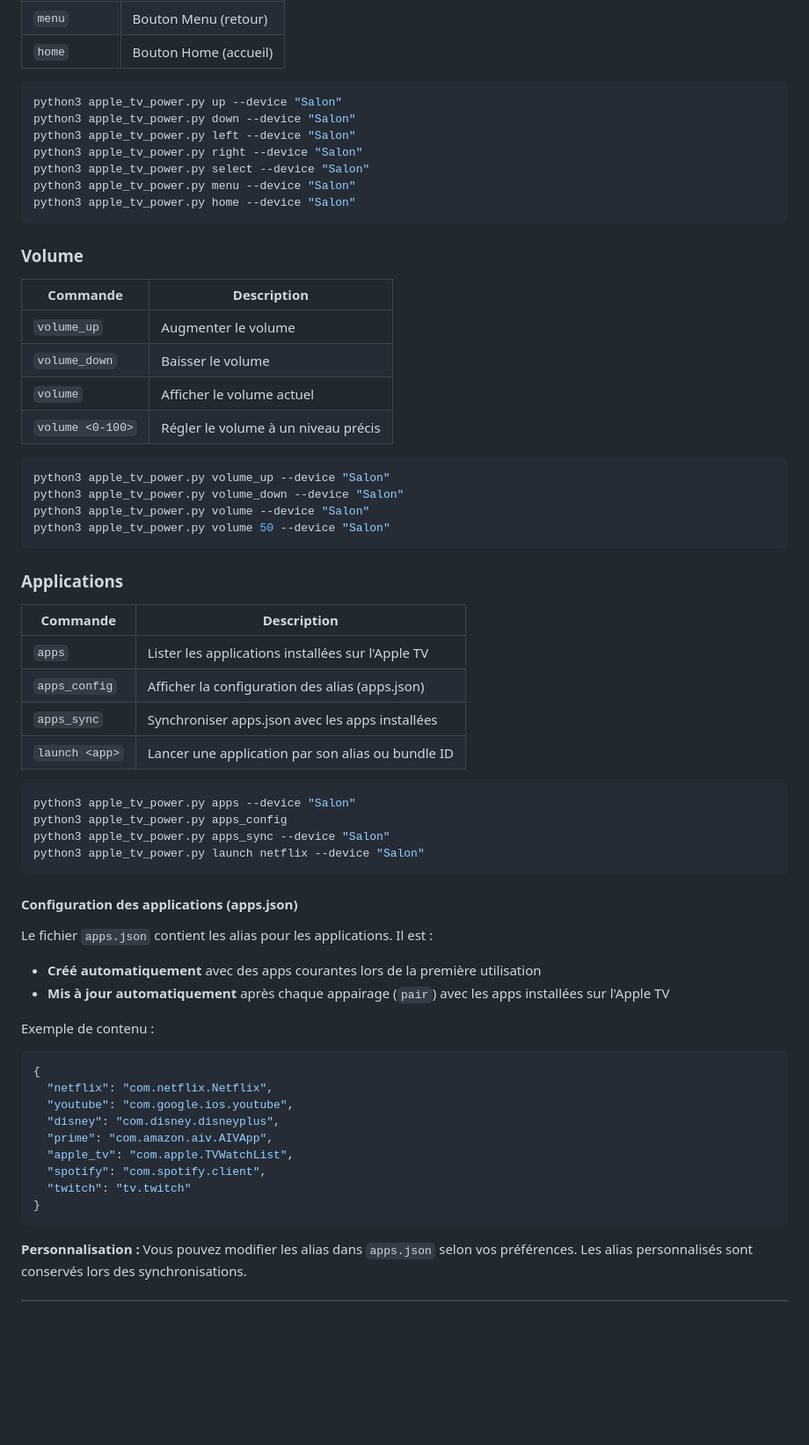
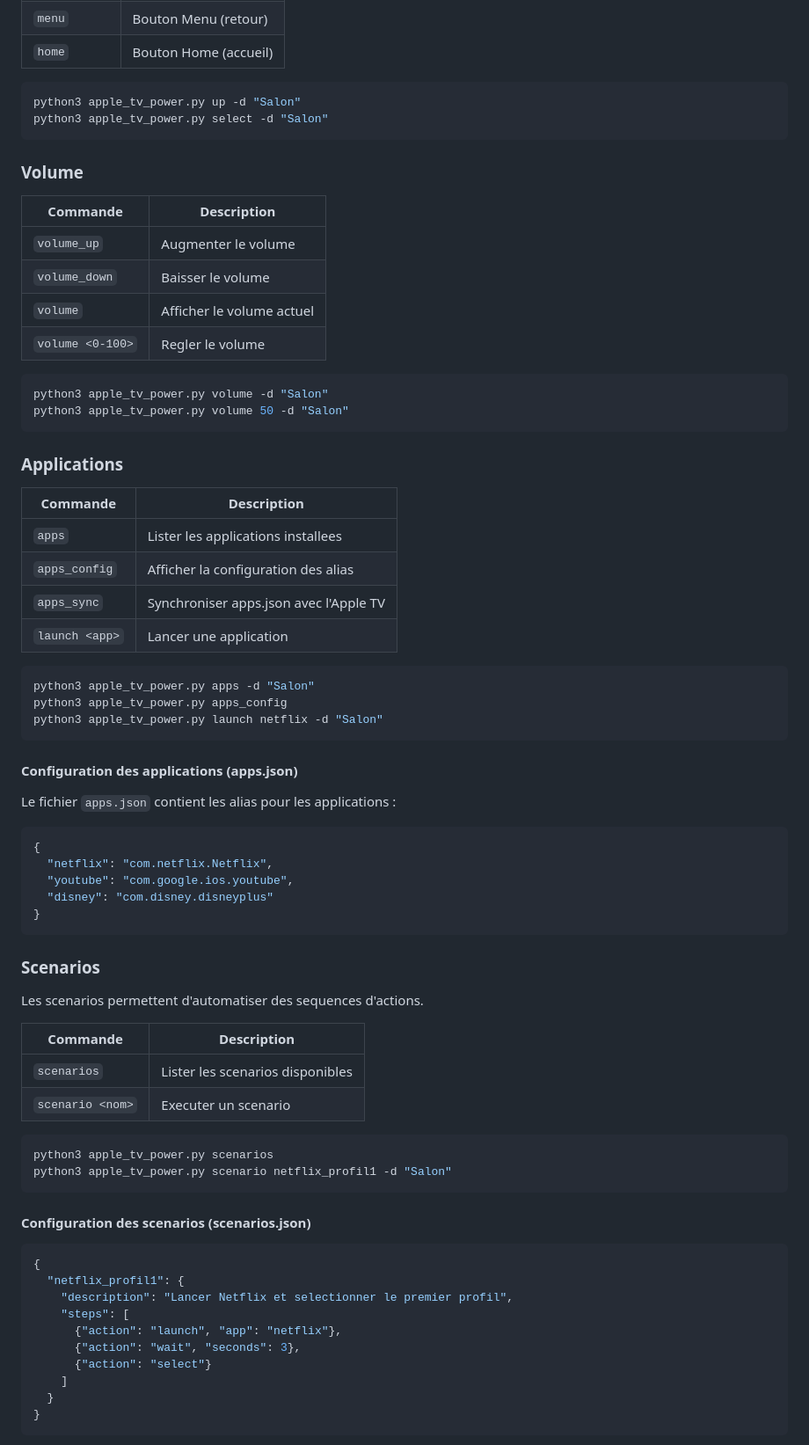
Before and after one commit to srimko/apple-tv-controller, a Markdown page: README.md, the part around one of its changes. Shown at 88% size. Rendered like a GitHub page; blank space fills up the shorter version.

````diff
--- a/README.md
+++ b/README.md
@@ -80,13 +82,8 @@ python3 apple_tv_power.py previous --device "Salon"
 | `home` | Bouton Home (accueil) |
 
 ```bash
-python3 apple_tv_power.py up --device "Salon"
-python3 apple_tv_power.py down --device "Salon"
-python3 apple_tv_power.py left --device "Salon"
-python3 apple_tv_power.py right --device "Salon"
-python3 apple_tv_power.py select --device "Salon"
-python3 apple_tv_power.py menu --device "Salon"
-python3 apple_tv_power.py home --device "Salon"
+python3 apple_tv_power.py up -d "Salon"
+python3 apple_tv_power.py select -d "Salon"
 ```
 
 ### Volume
@@ -96,48 +93,66 @@ python3 apple_tv_power.py home --device "Salon"
 | `volume_up` | Augmenter le volume |
 | `volume_down` | Baisser le volume |
 | `volume` | Afficher le volume actuel |
-| `volume <0-100>` | Régler le volume à un niveau précis |
+| `volume <0-100>` | Regler le volume |
 
 ```bash
-python3 apple_tv_power.py volume_up --device "Salon"
-python3 apple_tv_power.py volume_down --device "Salon"
-python3 apple_tv_power.py volume --device "Salon"
-python3 apple_tv_power.py volume 50 --device "Salon"
+python3 apple_tv_power.py volume -d "Salon"
+python3 apple_tv_power.py volume 50 -d "Salon"
 ```
 
 ### Applications
 
 | Commande | Description |
 |----------|-------------|
-| `apps` | Lister les applications installées sur l'Apple TV |
-| `apps_config` | Afficher la configuration des alias (apps.json) |
-| `apps_sync` | Synchroniser apps.json avec les apps installées |
-| `launch <app>` | Lancer une application par son alias ou bundle ID |
+| `apps` | Lister les applications installees |
+| `apps_config` | Afficher la configuration des alias |
+| `apps_sync` | Synchroniser apps.json avec l'Apple TV |
+| `launch <app>` | Lancer une application |
 
 ```bash
-python3 apple_tv_power.py apps --device "Salon"
+python3 apple_tv_power.py apps -d "Salon"
 python3 apple_tv_power.py apps_config
-python3 apple_tv_power.py apps_sync --device "Salon"
-python3 apple_tv_power.py launch netflix --device "Salon"
+python3 apple_tv_power.py launch netflix -d "Salon"
 ```
 
 #### Configuration des applications (apps.json)
 
-Le fichier `apps.json` contient les alias pour les applications. Il est :
-- **Créé automatiquement** avec des apps courantes lors de la première utilisation
-- **Mis à jour automatiquement** après chaque appairage (`pair`) avec les apps installées sur l'Apple TV
+Le fichier `apps.json` contient les alias pour les applications :
 
-Exemple de contenu :
 ```json
 {
   "netflix": "com.netflix.Netflix",
   "youtube": "com.google.ios.youtube",
-  "disney": "com.disney.disneyplus",
-  "prime": "com.amazon.aiv.AIVApp",
-  "apple_tv": "com.apple.TVWatchList",
-  "spotify": "com.spotify.client",
-  "twitch": "tv.twitch"
+  "disney": "com.disney.disneyplus"
 }
 ```
 
-**Personnalisation :** Vous pouvez modifier les alias dans `apps.json` selon vos préférences. Les alias personnalisés sont conservés lors des synchronisations.
+### Scenarios
+
+Les scenarios permettent d'automatiser des sequences d'actions.
+
+| Commande | Description |
+|----------|-------------|
+| `scenarios` | Lister les scenarios disponibles |
+| `scenario <nom>` | Executer un scenario |
+
+```bash
+python3 apple_tv_power.py scenarios
+python3 apple_tv_power.py scenario netflix_profil1 -d "Salon"
+```
+
+#### Configuration des scenarios (scenarios.json)
+
+```json
+{
+  "netflix_profil1": {
+    "description": "Lancer Netflix et selectionner le premier profil",
+    "steps": [
+      {"action": "launch", "app": "netflix"},
+      {"action": "wait", "seconds": 3},
+      {"action": "select"}
+    ]
+  }
+}
+```
+
````
Also changed, not shown: other parts of README.md (+176 -96 lines).
